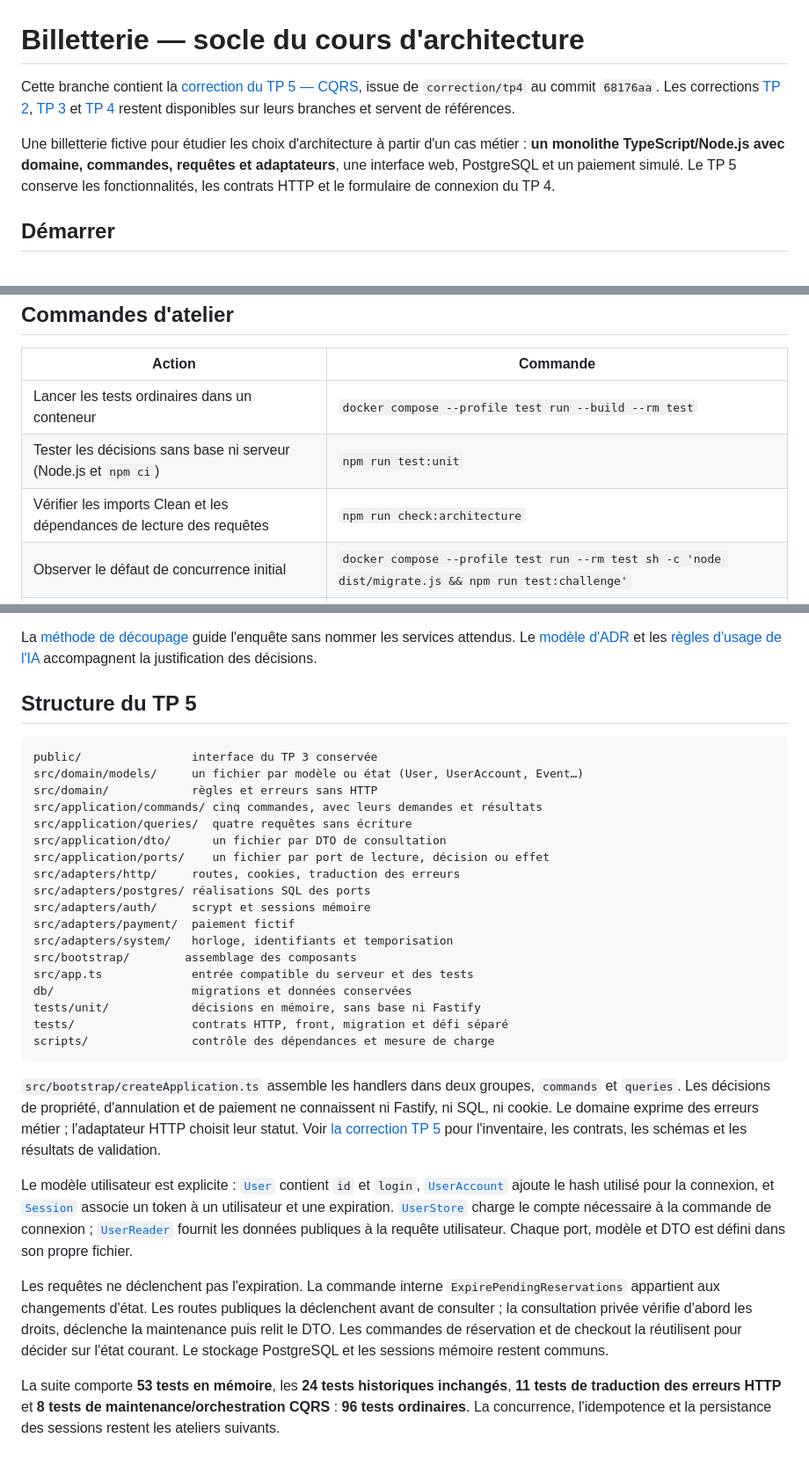
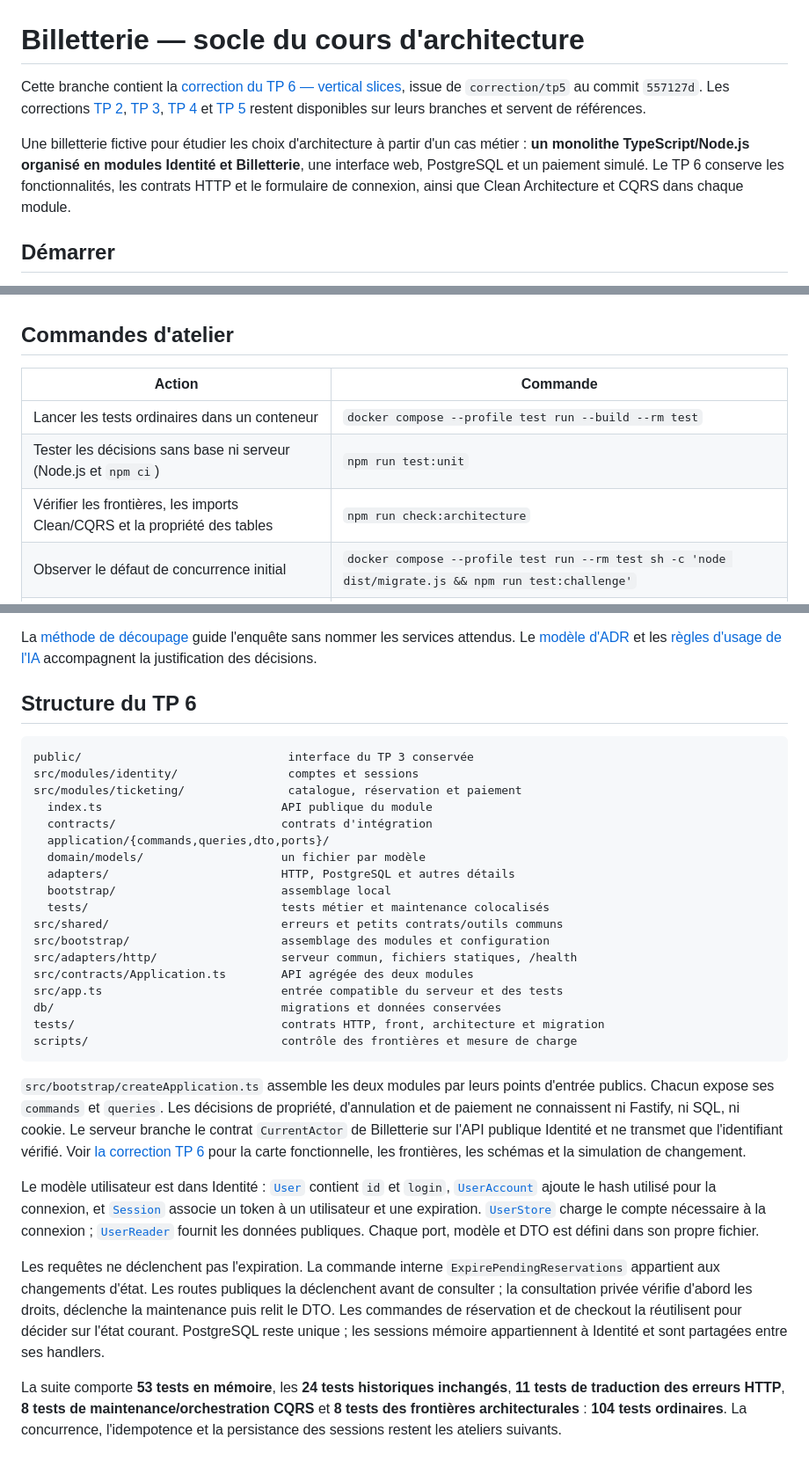
Before and after one commit to LargeGaultier/architecture-billetterie-starter, a Markdown page: README.md, 3 parts joined by grey strips. Shown at 88% size. Drawn GitHub-style.

Commit message:
TP6 : documenter les capacites, la simulation et les validations

````diff
--- a/README.md
+++ b/README.md
@@ -1,8 +1,8 @@
 # Billetterie — socle du cours d'architecture
 
-Cette branche contient la [correction du TP 5 — CQRS](docs/corrections/tp5.md), issue de `correction/tp4` au commit `68176aa`. Les corrections [TP 2](docs/corrections/tp2.md), [TP 3](docs/corrections/tp3.md) et [TP 4](docs/corrections/tp4.md) restent disponibles sur leurs branches et servent de références.
+Cette branche contient la [correction du TP 6 — vertical slices](docs/corrections/tp6.md), issue de `correction/tp5` au commit `557127d`. Les corrections [TP 2](docs/corrections/tp2.md), [TP 3](docs/corrections/tp3.md), [TP 4](docs/corrections/tp4.md) et [TP 5](docs/corrections/tp5.md) restent disponibles sur leurs branches et servent de références.
 
-Une billetterie fictive pour étudier les choix d'architecture à partir d'un cas métier : **un monolithe TypeScript/Node.js avec domaine, commandes, requêtes et adaptateurs**, une interface web, PostgreSQL et un paiement simulé. Le TP 5 conserve les fonctionnalités, les contrats HTTP et le formulaire de connexion du TP 4.
+Une billetterie fictive pour étudier les choix d'architecture à partir d'un cas métier : **un monolithe TypeScript/Node.js organisé en modules Identité et Billetterie**, une interface web, PostgreSQL et un paiement simulé. Le TP 6 conserve les fonctionnalités, les contrats HTTP et le formulaire de connexion, ainsi que Clean Architecture et CQRS dans chaque module.
 
 ## Démarrer
 
@@ -49,7 +49,7 @@ Une réservation conserve le champ `customerRef`, mais le serveur le remplit ave
 | --- | --- |
 | Lancer les tests ordinaires dans un conteneur | `docker compose --profile test run --build --rm test` |
 | Tester les décisions sans base ni serveur (Node.js et `npm ci`) | `npm run test:unit` |
-| Vérifier les imports Clean et les dépendances de lecture des requêtes | `npm run check:architecture` |
+| Vérifier les frontières, les imports Clean/CQRS et la propriété des tables | `npm run check:architecture` |
 | Observer le défaut de concurrence initial | `docker compose --profile test run --rm test sh -c 'node dist/migrate.js && npm run test:challenge'` |
 | Mesurer la consultation pendant 10 secondes | `docker compose --profile load run --build --rm load` |
 | Arrêter les conteneurs en gardant les données | `docker compose down` |
@@ -81,33 +81,33 @@ Commencer par découvrir les objets et parcours métier **avant** d'utiliser les
 
 La [méthode de découpage](docs/ateliers/decoupage-fonctionnel.md) guide l'enquête sans nommer les services attendus. Le [modèle d'ADR](docs/adr-template.md) et les [règles d'usage de l'IA](docs/usage-ia.md) accompagnent la justification des décisions.
 
-## Structure du TP 5
+## Structure du TP 6
 
 ```text
-public/                interface du TP 3 conservée
-src/domain/models/     un fichier par modèle ou état (User, UserAccount, Event…)
-src/domain/            règles et erreurs sans HTTP
-src/application/commands/ cinq commandes, avec leurs demandes et résultats
-src/application/queries/  quatre requêtes sans écriture
-src/application/dto/      un fichier par DTO de consultation
-src/application/ports/    un fichier par port de lecture, décision ou effet
-src/adapters/http/     routes, cookies, traduction des erreurs
-src/adapters/postgres/ réalisations SQL des ports
-src/adapters/auth/     scrypt et sessions mémoire
-src/adapters/payment/  paiement fictif
-src/adapters/system/   horloge, identifiants et temporisation
-src/bootstrap/        assemblage des composants
-src/app.ts             entrée compatible du serveur et des tests
-db/                    migrations et données conservées
-tests/unit/            décisions en mémoire, sans base ni Fastify
-tests/                 contrats HTTP, front, migration et défi séparé
-scripts/               contrôle des dépendances et mesure de charge
+public/                              interface du TP 3 conservée
+src/modules/identity/                comptes et sessions
+src/modules/ticketing/               catalogue, réservation et paiement
+  index.ts                          API publique du module
+  contracts/                        contrats d'intégration
+  application/{commands,queries,dto,ports}/
+  domain/models/                    un fichier par modèle
+  adapters/                         HTTP, PostgreSQL et autres détails
+  bootstrap/                        assemblage local
+  tests/                            tests métier et maintenance colocalisés
+src/shared/                         erreurs et petits contrats/outils communs
+src/bootstrap/                      assemblage des modules et configuration
+src/adapters/http/                  serveur commun, fichiers statiques, /health
+src/contracts/Application.ts        API agrégée des deux modules
+src/app.ts                          entrée compatible du serveur et des tests
+db/                                 migrations et données conservées
+tests/                              contrats HTTP, front, architecture et migration
+scripts/                            contrôle des frontières et mesure de charge
 ```
 
-`src/bootstrap/createApplication.ts` assemble les handlers dans deux groupes, `commands` et `queries`. Les décisions de propriété, d'annulation et de paiement ne connaissent ni Fastify, ni SQL, ni cookie. Le domaine exprime des erreurs métier ; l'adaptateur HTTP choisit leur statut. Voir [la correction TP 5](docs/corrections/tp5.md) pour l'inventaire, les contrats, les schémas et les résultats de validation.
+`src/bootstrap/createApplication.ts` assemble les deux modules par leurs points d'entrée publics. Chacun expose ses `commands` et `queries`. Les décisions de propriété, d'annulation et de paiement ne connaissent ni Fastify, ni SQL, ni cookie. Le serveur branche le contrat `CurrentActor` de Billetterie sur l'API publique Identité et ne transmet que l'identifiant vérifié. Voir [la correction TP 6](docs/corrections/tp6.md) pour la carte fonctionnelle, les frontières, les schémas et la simulation de changement.
 
-Le modèle utilisateur est explicite : [`User`](src/domain/models/User.ts) contient `id` et `login`, [`UserAccount`](src/domain/models/UserAccount.ts) ajoute le hash utilisé pour la connexion, et [`Session`](src/domain/models/Session.ts) associe un token à un utilisateur et une expiration. [`UserStore`](src/application/ports/UserStore.ts) charge le compte nécessaire à la commande de connexion ; [`UserReader`](src/application/ports/UserReader.ts) fournit les données publiques à la requête utilisateur. Chaque port, modèle et DTO est défini dans son propre fichier.
+Le modèle utilisateur est dans Identité : [`User`](src/modules/identity/domain/models/User.ts) contient `id` et `login`, [`UserAccount`](src/modules/identity/domain/models/UserAccount.ts) ajoute le hash utilisé pour la connexion, et [`Session`](src/modules/identity/domain/models/Session.ts) associe un token à un utilisateur et une expiration. [`UserStore`](src/modules/identity/application/ports/UserStore.ts) charge le compte nécessaire à la connexion ; [`UserReader`](src/modules/identity/application/ports/UserReader.ts) fournit les données publiques. Chaque port, modèle et DTO est défini dans son propre fichier.
 
-Les requêtes ne déclenchent pas l'expiration. La commande interne `ExpirePendingReservations` appartient aux changements d'état. Les routes publiques la déclenchent avant de consulter ; la consultation privée vérifie d'abord les droits, déclenche la maintenance puis relit le DTO. Les commandes de réservation et de checkout la réutilisent pour décider sur l'état courant. Le stockage PostgreSQL et les sessions mémoire restent communs.
+Les requêtes ne déclenchent pas l'expiration. La commande interne `ExpirePendingReservations` appartient aux changements d'état. Les routes publiques la déclenchent avant de consulter ; la consultation privée vérifie d'abord les droits, déclenche la maintenance puis relit le DTO. Les commandes de réservation et de checkout la réutilisent pour décider sur l'état courant. PostgreSQL reste unique ; les sessions mémoire appartiennent à Identité et sont partagées entre ses handlers.
 
-La suite comporte **53 tests en mémoire**, les **24 tests historiques inchangés**, **11 tests de traduction des erreurs HTTP** et **8 tests de maintenance/orchestration CQRS** : **96 tests ordinaires**. La concurrence, l'idempotence et la persistance des sessions restent les ateliers suivants.
+La suite comporte **53 tests en mémoire**, les **24 tests historiques inchangés**, **11 tests de traduction des erreurs HTTP**, **8 tests de maintenance/orchestration CQRS** et **8 tests des frontières architecturales** : **104 tests ordinaires**. La concurrence, l'idempotence et la persistance des sessions restent les ateliers suivants.
````
Also changed, not shown: docs/corrections/tp6.md (added, +168 -0 lines), 1 other file.
